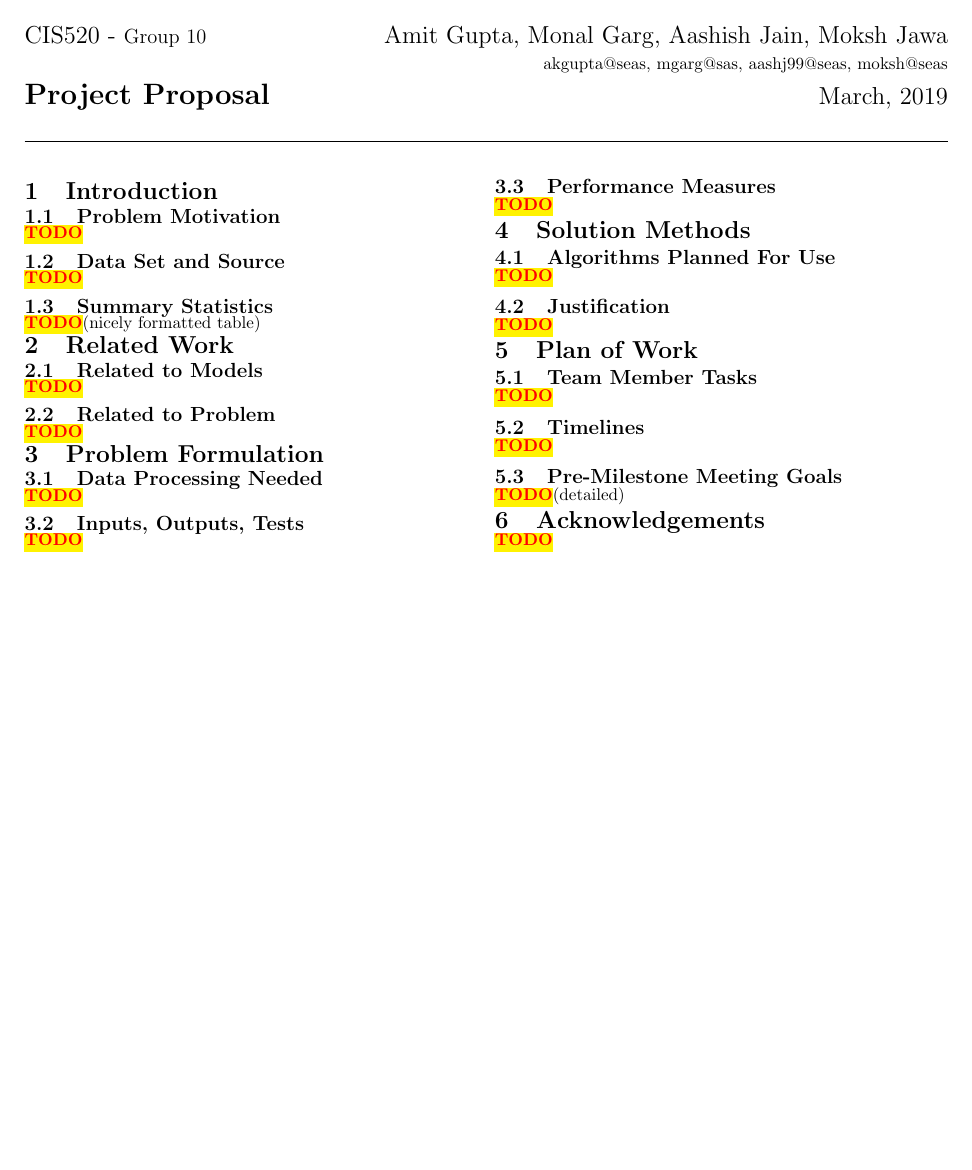
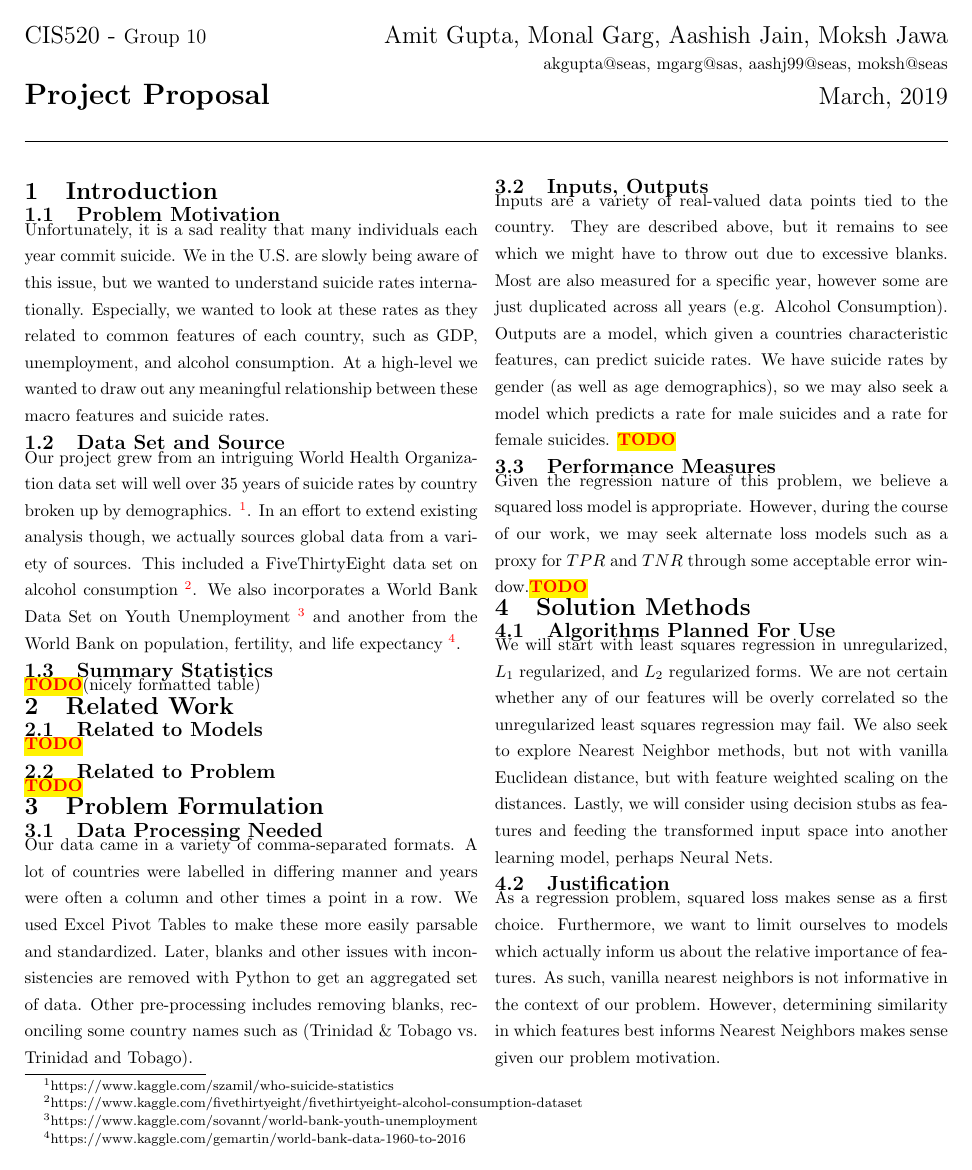
Before and after one commit to akgpta/CIS520-Final-Project, a LaTeX document (Proposal/Proposal.tex): page 1 of 2 before the commit and page 1 of 3 after it. Compiled offline with pdfLaTeX.

Commit message:
foundations

```diff
--- a/Proposal/Proposal.tex
+++ b/Proposal/Proposal.tex
@@ -60,8 +60,9 @@
 \begin{multicols}{2}
 
 \section{Introduction}
-\subsection{Problem Motivation} \TODO
-\subsection{Data Set and Source} \TODO
+\subsection{Problem Motivation} Unfortunately, it is a sad reality that many individuals each year commit suicide. We in the U.S. are slowly being aware of this issue, but we wanted to understand suicide rates internationally. Especially, we wanted to look at these rates as they related to common features of each country, such as GDP, unemployment, and alcohol consumption. At a high-level we wanted to draw out any meaningful relationship between these macro features and suicide rates.
+\subsection{Data Set and Source} Our project grew from an intriguing
+World Health Organization data set will well over 35 years of suicide rates by country broken up by demographics.  \footnote{https://www.kaggle.com/szamil/who-suicide-statistics}. In an effort to extend existing analysis though, we actually sources global data from a variety of sources. This included a FiveThirtyEight data set on alcohol consumption \footnote{https://www.kaggle.com/fivethirtyeight/fivethirtyeight-alcohol-consumption-dataset}. We also incorporates a World Bank Data Set on Youth Unemployment \footnote{https://www.kaggle.com/sovannt/world-bank-youth-unemployment} and another from the World Bank on population, fertility, and life expectancy \footnote{https://www.kaggle.com/gemartin/world-bank-data-1960-to-2016}.
 \subsection{Summary Statistics} \TODO (nicely formatted table)
 
 
@@ -70,14 +71,14 @@
 \subsection{Related to Problem} \TODO
 
 \section{Problem Formulation}
-\subsection{Data Processing Needed} \TODO
-\subsection{Inputs, Outputs, Tests} \TODO
-\subsection{Performance Measures} \TODO
+\subsection{Data Processing Needed} Our data came in a variety of comma-separated formats. A lot of countries were labelled in differing manner and years were often a column and other times a point in a row. We used Excel Pivot Tables to make these more easily parsable and standardized. Later, blanks and other issues with inconsistencies are removed with Python to get an aggregated set of data. Other pre-processing includes removing blanks, reconciling some country names such as (Trinidad \& Tobago vs. Trinidad and Tobago).
+\subsection{Inputs, Outputs} Inputs are a variety of real-valued data points tied to the country. They are described above, but it remains to see which we might have to throw out due to excessive blanks. Most are also measured for a specific year, however some are just duplicated across all years (e.g. Alcohol Consumption). Outputs are a model, which given a countries characteristic features, can predict suicide rates. We have suicide rates by gender (as well as age demographics), so we may also seek a model which predicts a rate for male suicides and a rate for female suicides.  \TODO
+\subsection{Performance Measures} Given the regression nature of this problem, we believe a squared loss model is appropriate. However, during the course of our work, we may seek alternate loss models such as a proxy for $TPR$ and $TNR$ through some acceptable error window.\TODO
 
 
 \section{Solution Methods}
-\subsection{Algorithms Planned For Use} \TODO
-\subsection{Justification} \TODO
+\subsection{Algorithms Planned For Use} We will start with least squares regression in unregularized, $L_1$ regularized, and $L_2$ regularized forms. We are not certain whether any of our features will be overly correlated so the unregularized least squares regression may fail. We also seek to explore Nearest Neighbor methods, but not with vanilla Euclidean distance, but with feature weighted scaling on the distances. Lastly, we will consider using decision stubs as features and feeding the transformed input space into another learning model, perhaps Neural Nets.
+\subsection{Justification} As a regression problem, squared loss makes sense as a first choice. Furthermore, we want to limit ourselves to models which actually inform us about the relative importance of features. As such, vanilla nearest neighbors is not informative in the context of our problem. However, determining similarity in which features best informs Nearest Neighbors makes sense given our problem motivation.
 
 \section{Plan of Work}
 \subsection{Team Member Tasks} \TODO
```
Also changed, not shown: Proposal/Proposal.pdf, 6 other files.
